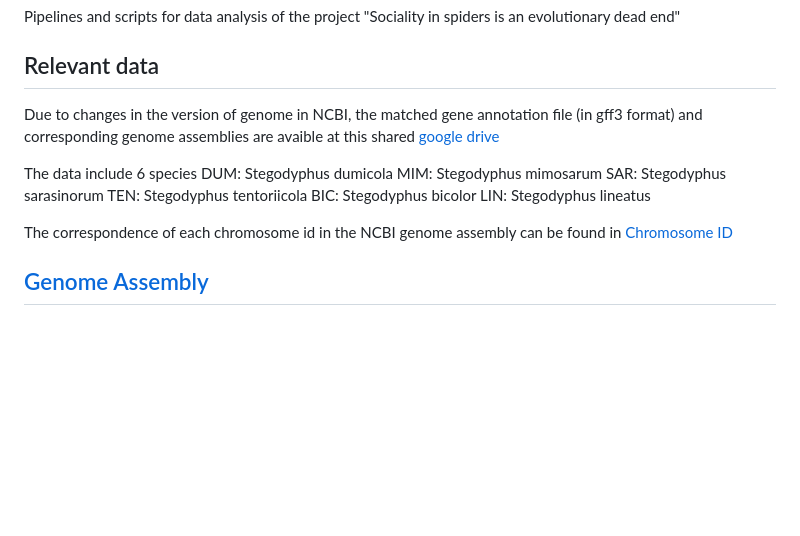
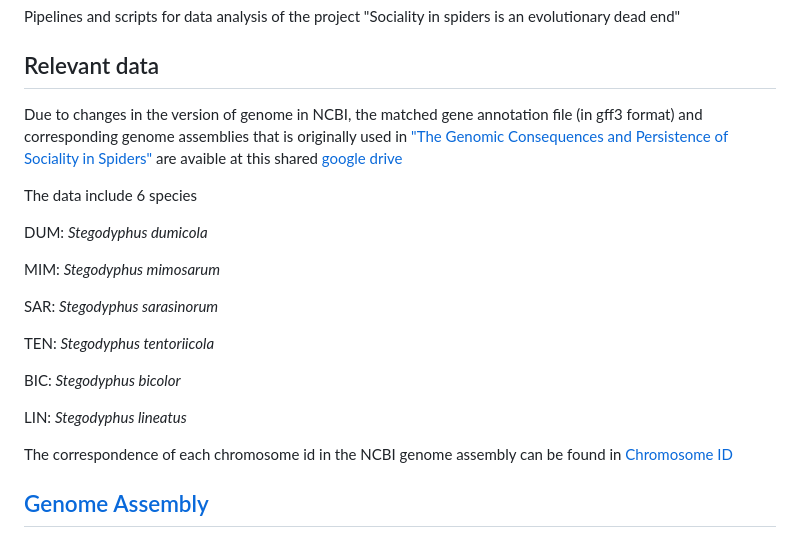
Before and after one commit to Jilong-Jerome/sociality-in-spiders-dead-end, a Markdown page: README.md, the part around the change. GitHub-like rendering; blank space fills up the shorter version.

Commit message:
format readme

```diff
--- a/README.md
+++ b/README.md
@@ -4,15 +4,21 @@ Pipelines and scripts for data analysis of the project "Sociality in spiders is
 
 ## Relevant data
 
-Due to changes in the version of genome in NCBI, the matched gene annotation file (in gff3 format) and corresponding genome assemblies are avaible at this shared [google drive](https://github.com/Jilong-Jerome/sociality-in-spiders-dead-end.git)
+Due to changes in the version of genome in NCBI, the matched gene annotation file (in gff3 format) and corresponding genome assemblies that is originally used in ["The Genomic Consequences and Persistence of Sociality in Spiders"](https://genome.cshlp.org/content/35/3/499) are avaible at this shared [google drive](https://github.com/Jilong-Jerome/sociality-in-spiders-dead-end.git)
 
 The data include 6 species
-DUM:	Stegodyphus dumicola
-MIM:	Stegodyphus mimosarum
-SAR:	Stegodyphus sarasinorum
-TEN:	Stegodyphus tentoriicola
-BIC:	Stegodyphus bicolor
-LIN:	Stegodyphus lineatus
+
+DUM:	*Stegodyphus dumicola*
+
+MIM:	*Stegodyphus mimosarum*
+
+SAR:	*Stegodyphus sarasinorum*
+
+TEN:	*Stegodyphus tentoriicola*
+
+BIC:	*Stegodyphus bicolor*
+
+LIN:	*Stegodyphus lineatus*
 
 The correspondence of each chromosome id in the NCBI genome assembly can be found in
 [Chromosome ID](https://github.com/Jilong-Jerome/sociality-in-spiders-dead-end/tree/main/data_source/assembly)
```
